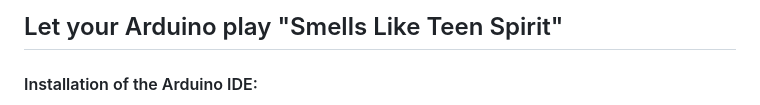
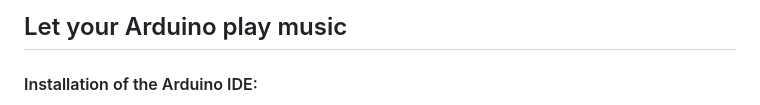
Before and after one commit to apfelminze/FTT, a Markdown page: README.md, the part around the change printed below. Drawn GitHub-style.

```diff
--- a/README.md
+++ b/README.md
@@ -1,6 +1,6 @@
 <html>
   <h2>
-  Let your Arduino play "Smells Like Teen Spirit"
+  Let your Arduino play music
   </h2>
   <h4>Installation of the Arduino IDE:</h4>
   <ol>
```
Also changed, not shown: other parts of README.md (+94 -1 lines).
